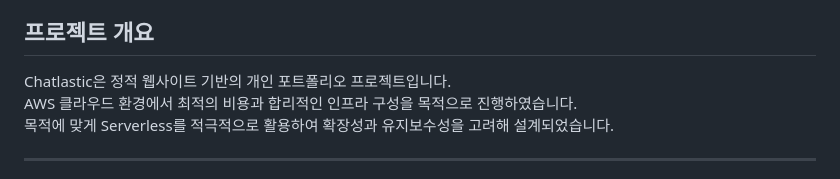
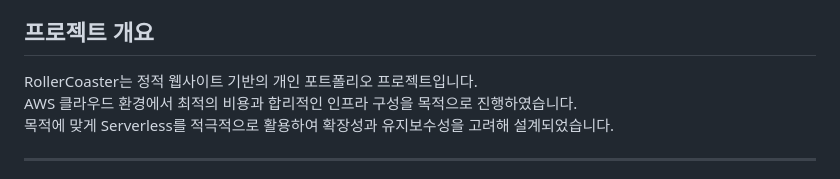
Before and after one commit to jungyuya/rollercoaster, a Markdown page: README.md, the part around the change. Drawn GitHub-style.

```diff
--- a/README.md
+++ b/README.md
@@ -3,7 +3,7 @@
 
 ## 프로젝트 개요
 
-Chatlastic은 정적 웹사이트 기반의 개인 포트폴리오 프로젝트입니다.<br>
+RollerCoaster는 정적 웹사이트 기반의 개인 포트폴리오 프로젝트입니다.<br>
 AWS 클라우드 환경에서 최적의 비용과 합리적인 인프라 구성을 목적으로 진행하였습니다.<br>
 목적에 맞게 Serverless를 적극적으로 활용하여 확장성과 유지보수성을 고려해 설계되었습니다.
 
```
